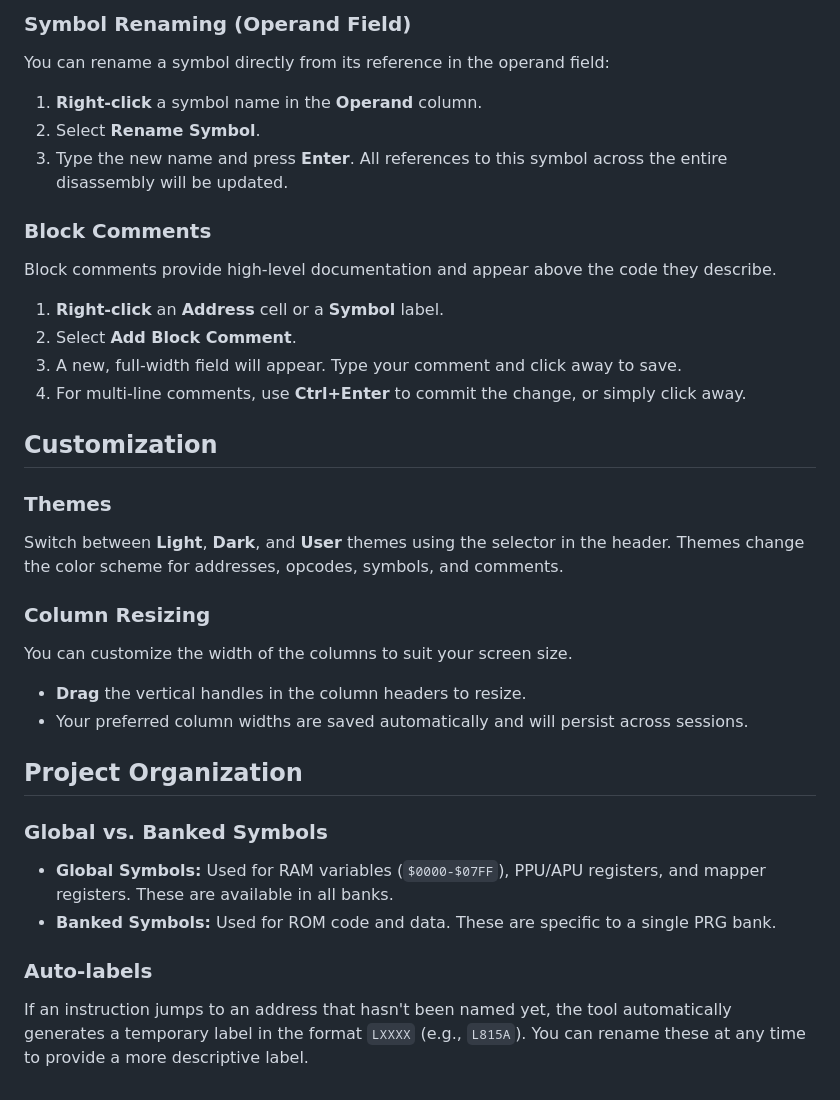
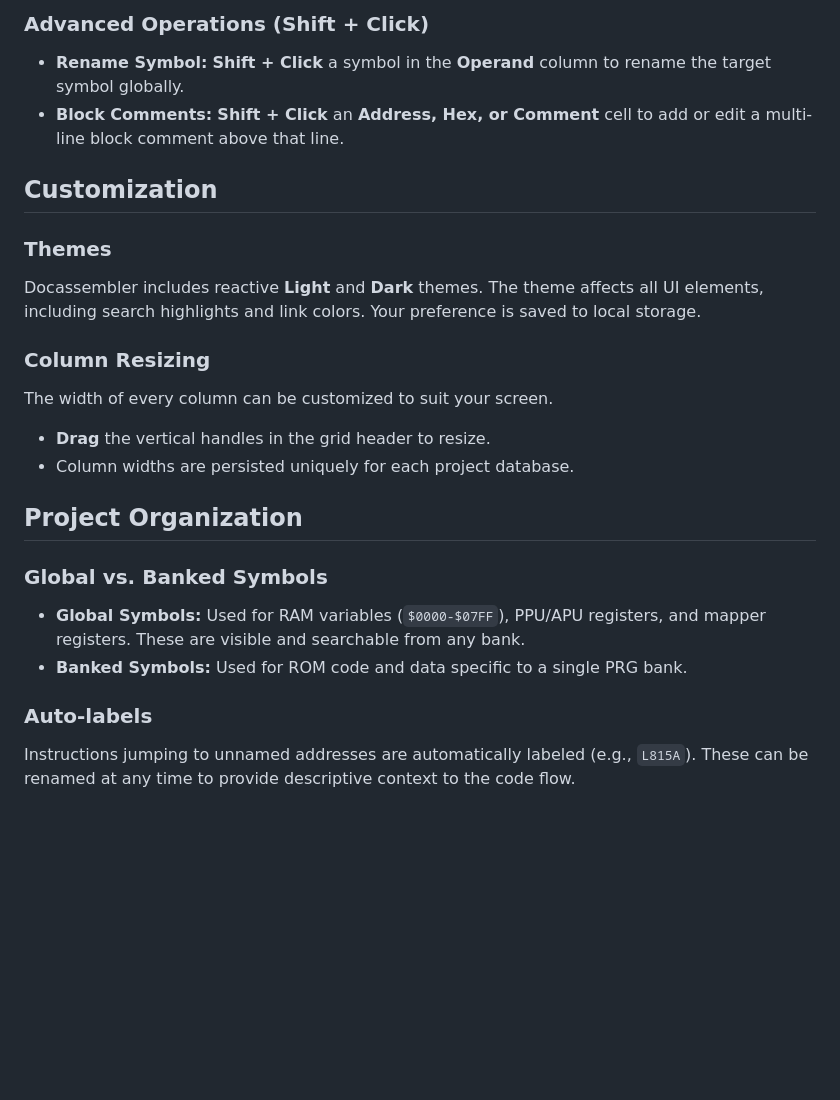
Before and after one commit to cfrantz/z2doc, a Markdown page: README.md, the part around one of its changes. GitHub-like rendering; blank space fills up the shorter version.

```diff
--- a/README.md
+++ b/README.md
@@ -51,32 +50,23 @@ Most text in the disassembly is editable.
 
-### Symbol Renaming (Operand Field)
-You can rename a symbol directly from its reference in the operand field:
-1. **Right-click** a symbol name in the **Operand** column.
-2. Select **Rename Symbol**.
-3. Type the new name and press **Enter**. All references to this symbol across the entire disassembly will be updated.
-
-### Block Comments
-Block comments provide high-level documentation and appear above the code they describe.
-1. **Right-click** an **Address** cell or a **Symbol** label.
-2. Select **Add Block Comment**.
-3. A new, full-width field will appear. Type your comment and click away to save.
-4. For multi-line comments, use **Ctrl+Enter** to commit the change, or simply click away.
+### Advanced Operations (Shift + Click)
+- **Rename Symbol:** **Shift + Click** a symbol in the **Operand** column to rename the target symbol globally.
+- **Block Comments:** **Shift + Click** an **Address, Hex, or Comment** cell to add or edit a multi-line block comment above that line.
 
 ## Customization
 
 ### Themes
-Switch between **Light**, **Dark**, and **User** themes using the selector in the header. Themes change the color scheme for addresses, opcodes, symbols, and comments.
+Docassembler includes reactive **Light** and **Dark** themes. The theme affects all UI elements, including search highlights and link colors. Your preference is saved to local storage.
 
 ### Column Resizing
-You can customize the width of the columns to suit your screen size.
-- **Drag** the vertical handles in the column headers to resize.
-- Your preferred column widths are saved automatically and will persist across sessions.
+The width of every column can be customized to suit your screen.
+- **Drag** the vertical handles in the grid header to resize.
+- Column widths are persisted uniquely for each project database.
 
 ## Project Organization
 
 ### Global vs. Banked Symbols
-- **Global Symbols:** Used for RAM variables (`$0000-$07FF`), PPU/APU registers, and mapper registers. These are available in all banks.
-- **Banked Symbols:** Used for ROM code and data. These are specific to a single PRG bank.
+- **Global Symbols:** Used for RAM variables (`$0000-$07FF`), PPU/APU registers, and mapper registers. These are visible and searchable from any bank.
+- **Banked Symbols:** Used for ROM code and data specific to a single PRG bank.
 
 ### Auto-labels
-If an instruction jumps to an address that hasn't been named yet, the tool automatically generates a temporary label in the format `LXXXX` (e.g., `L815A`). You can rename these at any time to provide a more descriptive label.
+Instructions jumping to unnamed addresses are automatically labeled (e.g., `L815A`). These can be renamed at any time to provide descriptive context to the code flow.
```
Also changed, not shown: other parts of README.md (+32 -33 lines).
